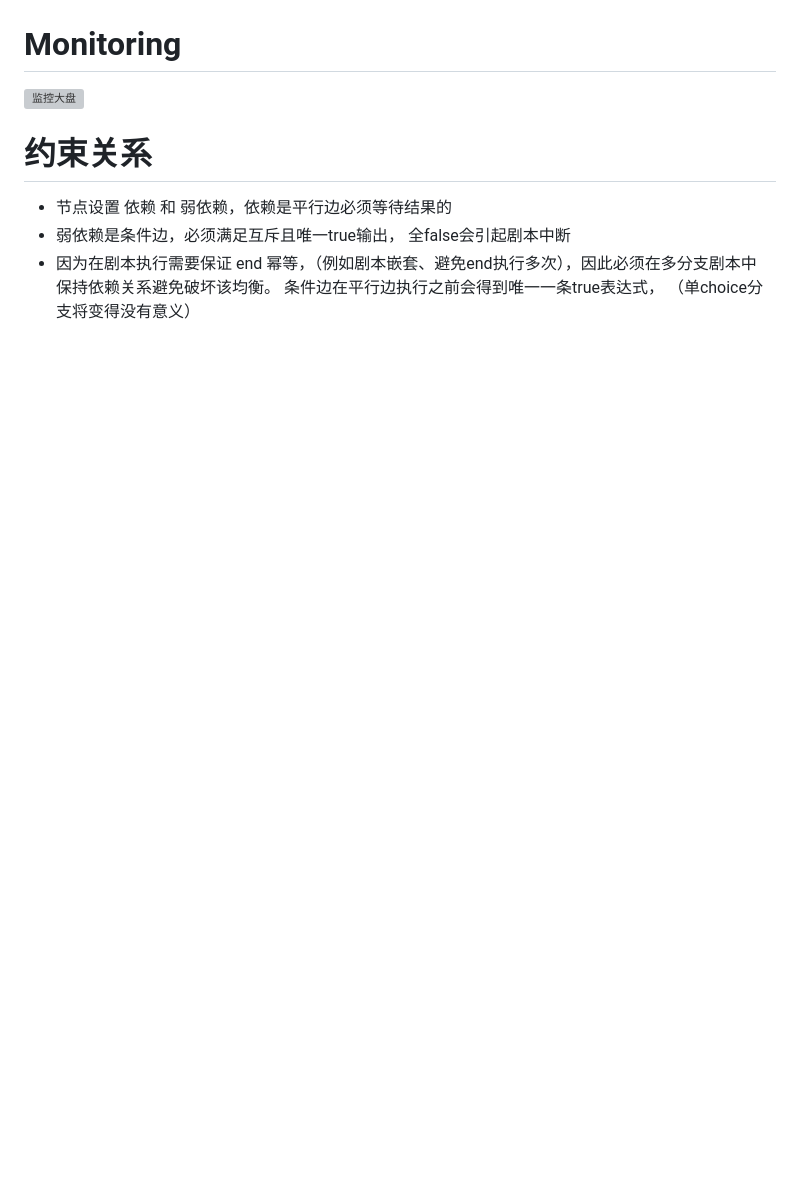
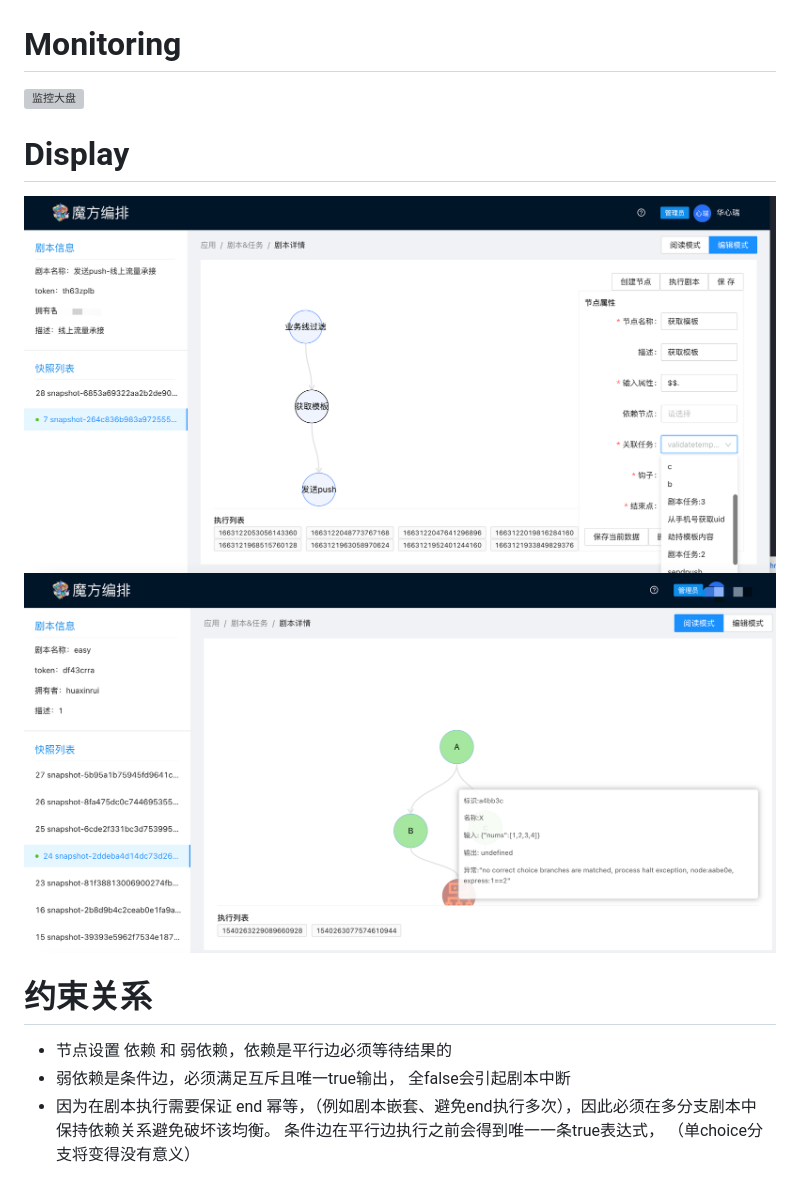
Before and after one commit to huaxr/magicflow, a Markdown page: Readme.md, the part around the change. Rendered like a GitHub page; pictures changed too: static/imgs/11.png (added), static/imgs/22.png (added); blank space fills up the shorter version; grey boxes are pictures that could not be loaded.

Commit message:
新增编排拖拽看板

```diff
--- a/Readme.md
+++ b/Readme.md
@@ -39,6 +39,10 @@ for every query details api should with snapshot_id to calculate which table to
 # Monitoring
 ![监控大盘](static/imgs/监控.png)
 
+# Display
+![展示1](static/imgs/11.png)
+![展示2](static/imgs/22.png)
+
 # 约束关系
 - 节点设置 依赖 和 弱依赖，依赖是平行边必须等待结果的
 - 弱依赖是条件边，必须满足互斥且唯一true输出， 全false会引起剧本中断
```
Also changed, not shown: static/imgs/1.png (deleted), static/imgs/2.png (deleted), static/imgs/3.png (deleted).
